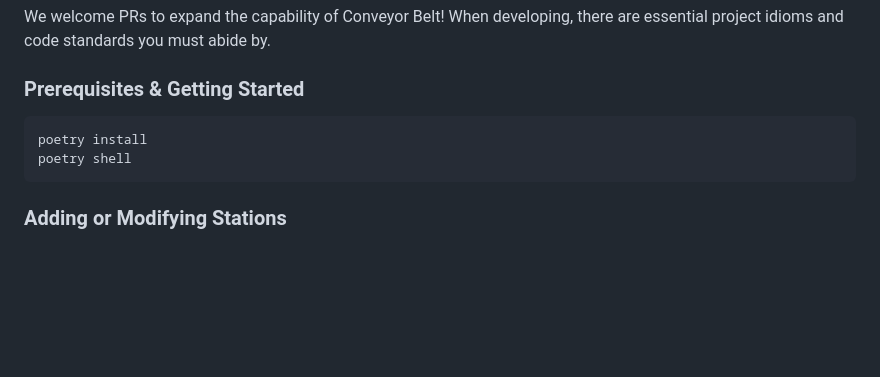
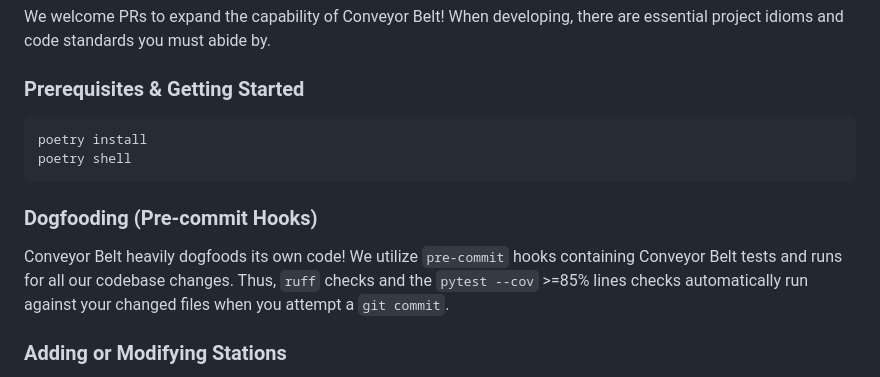
Before and after one commit to atkurukrishna/conveyor-belt, a Markdown page: README.md, the part around the change. Drawn GitHub-style; blank space fills up the shorter version.

Commit message:
docs: add dogfooding section

````diff
--- a/README.md
+++ b/README.md
@@ -96,6 +96,9 @@ poetry install
 poetry shell
 ```
 
+### Dogfooding (Pre-commit Hooks)
+Conveyor Belt heavily dogfoods its own code! We utilize `pre-commit` hooks containing Conveyor Belt tests and runs for all our codebase changes. Thus, `ruff` checks and the `pytest --cov` >=85% lines checks automatically run against your changed files when you attempt a `git commit`.
+
 ### Adding or Modifying Stations
 - **Station Base Class:** Every station inherits from `Station` (located in `stations/base.py`).
 - **The Execution Wrapper:** Implement the async logic explicitly in `async def run(self, ctx: StationContext) -> StationResult`. Do NOT override the `execute()` method; it strictly controls timing and timeouts (default 300s).
````
